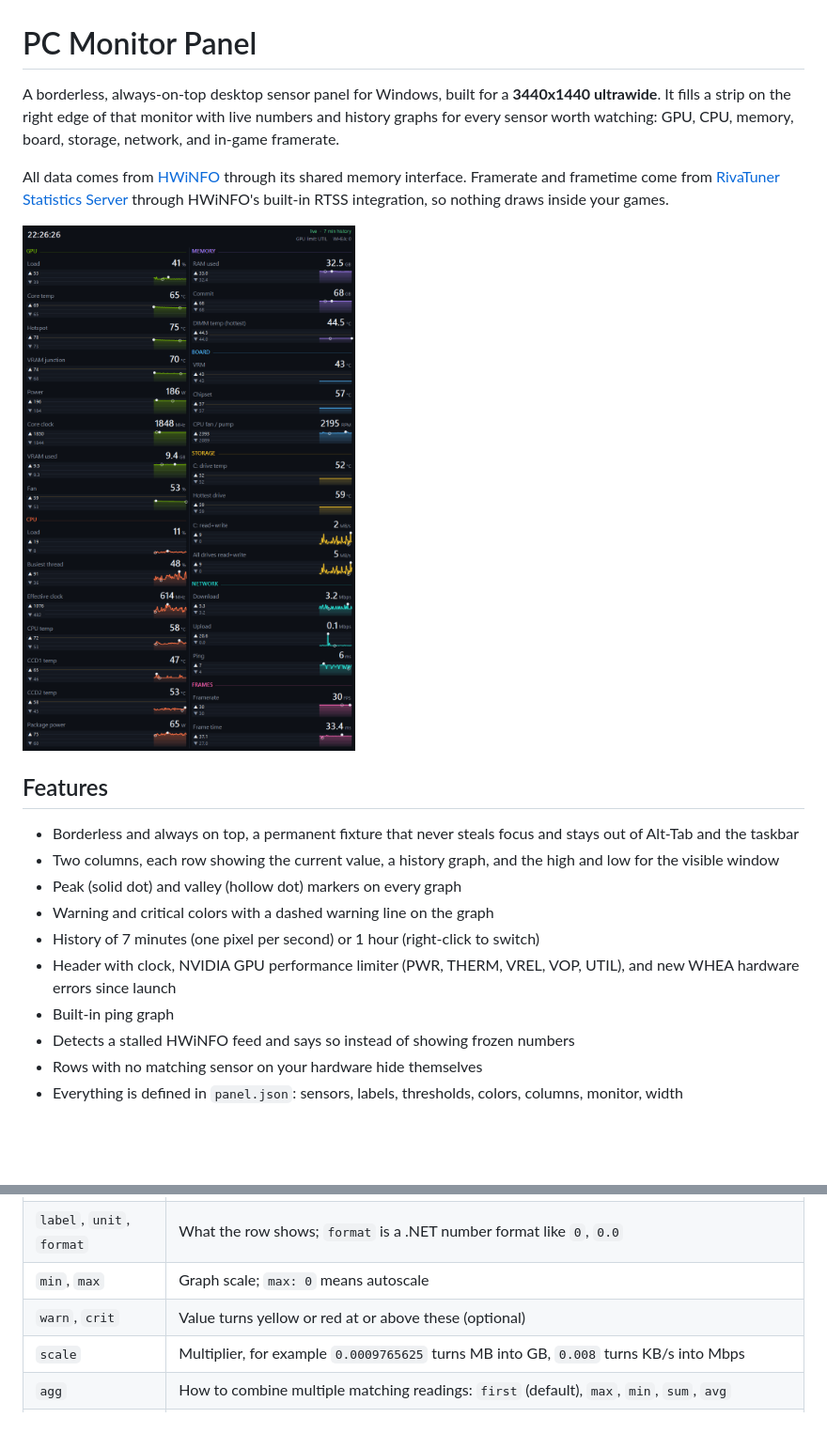
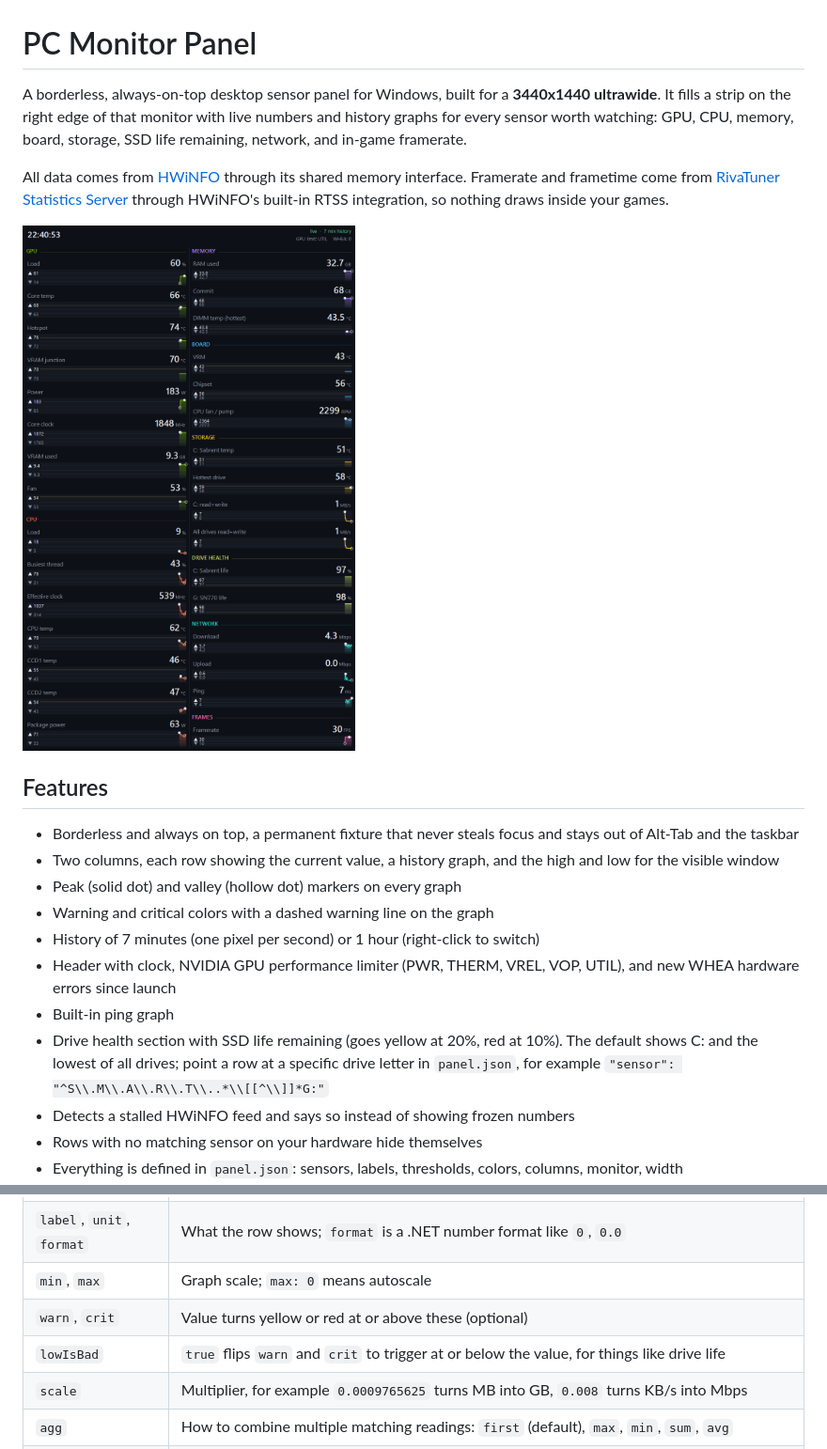
Before and after one commit to tduplantis/pc-monitor-panel, a Markdown page: README.md, 2 parts joined by grey strips. Shown at 94% size. Rendered like a GitHub page; pictures changed too: docs/screenshot.png; blank space fills up the shorter version.

```diff
--- a/README.md
+++ b/README.md
@@ -1,6 +1,6 @@
 # PC Monitor Panel
 
-A borderless, always-on-top desktop sensor panel for Windows, built for a **3440x1440 ultrawide**. It fills a strip on the right edge of that monitor with live numbers and history graphs for every sensor worth watching: GPU, CPU, memory, board, storage, network, and in-game framerate.
+A borderless, always-on-top desktop sensor panel for Windows, built for a **3440x1440 ultrawide**. It fills a strip on the right edge of that monitor with live numbers and history graphs for every sensor worth watching: GPU, CPU, memory, board, storage, SSD life remaining, network, and in-game framerate.
 
 All data comes from [HWiNFO](https://www.hwinfo.com/) through its shared memory interface. Framerate and frametime come from [RivaTuner Statistics Server](https://www.guru3d.com/download/rtss-rivatuner-statistics-server-download/) through HWiNFO's built-in RTSS integration, so nothing draws inside your games.
 
@@ -15,6 +15,7 @@ All data comes from [HWiNFO](https://www.hwinfo.com/) through its shared memory
 * History of 7 minutes (one pixel per second) or 1 hour (right-click to switch)
 * Header with clock, NVIDIA GPU performance limiter (PWR, THERM, VREL, VOP, UTIL), and new WHEA hardware errors since launch
 * Built-in ping graph
+* Drive health section with SSD life remaining (goes yellow at 20%, red at 10%). The default shows C: and the lowest of all drives; point a row at a specific drive letter in `panel.json`, for example `"sensor": "^S\\.M\\.A\\.R\\.T\\..*\\[[^\\]]*G:"`
 * Detects a stalled HWiNFO feed and says so instead of showing frozen numbers
 * Rows with no matching sensor on your hardware hide themselves
 * Everything is defined in `panel.json`: sensors, labels, thresholds, colors, columns, monitor, width
@@ -91,6 +92,7 @@ Each row in `metrics` maps to one or more HWiNFO readings using regular expressi
 | `label`, `unit`, `format` | What the row shows; `format` is a .NET number format like `0`, `0.0` |
 | `min`, `max` | Graph scale; `max: 0` means autoscale |
 | `warn`, `crit` | Value turns yellow or red at or above these (optional) |
+| `lowIsBad` | `true` flips `warn` and `crit` to trigger at or below the value, for things like drive life |
 | `scale` | Multiplier, for example `0.0009765625` turns MB into GB, `0.008` turns KB/s into Mbps |
 | `agg` | How to combine multiple matching readings: `first` (default), `max`, `min`, `sum`, `avg` |
 | `sources` | List of `{ sensor, label, unit }` regex filters. The first source that matches anything wins, so you can list fallbacks for different hardware |
```
Also changed, not shown: 2 other files.
